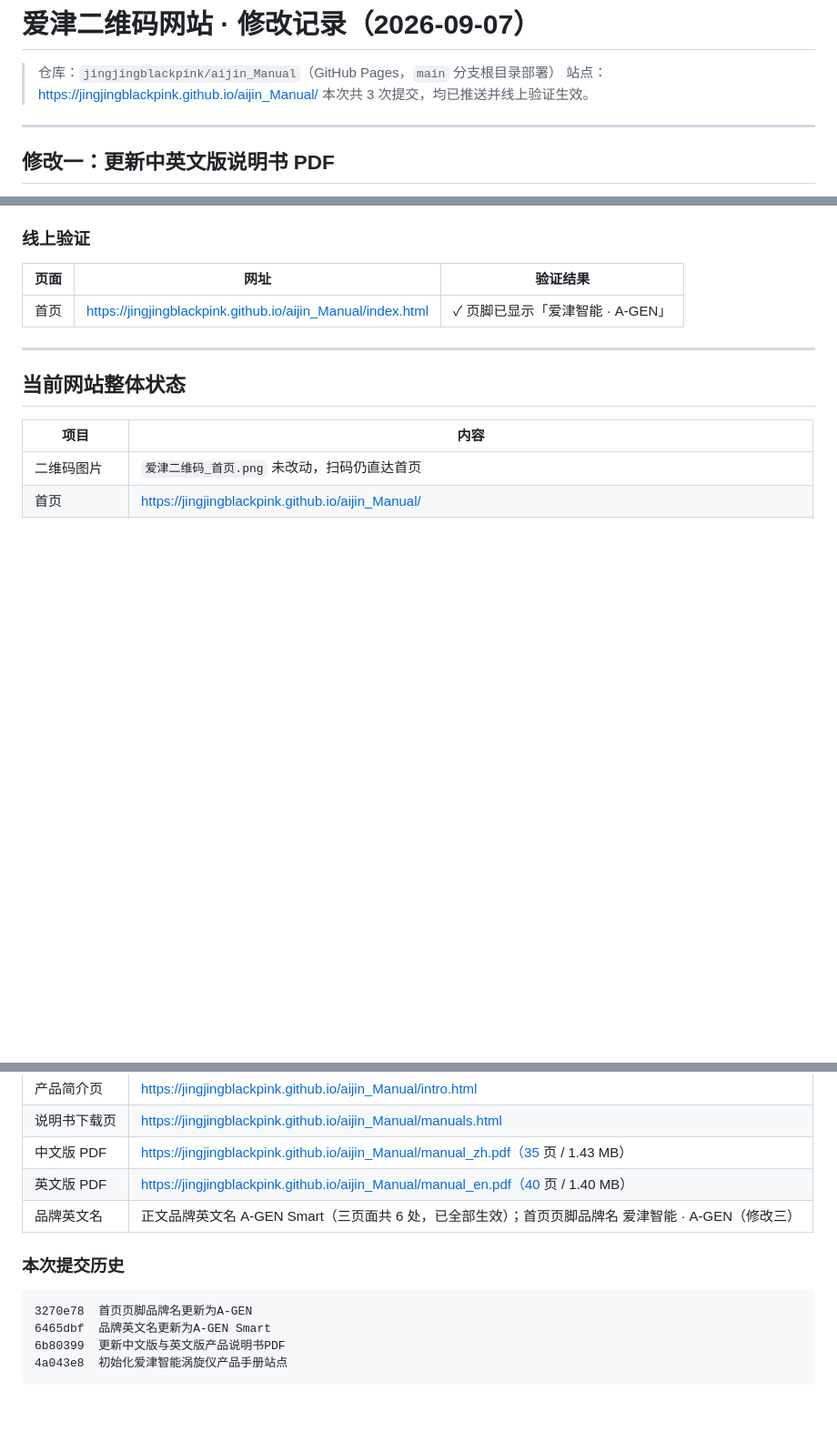
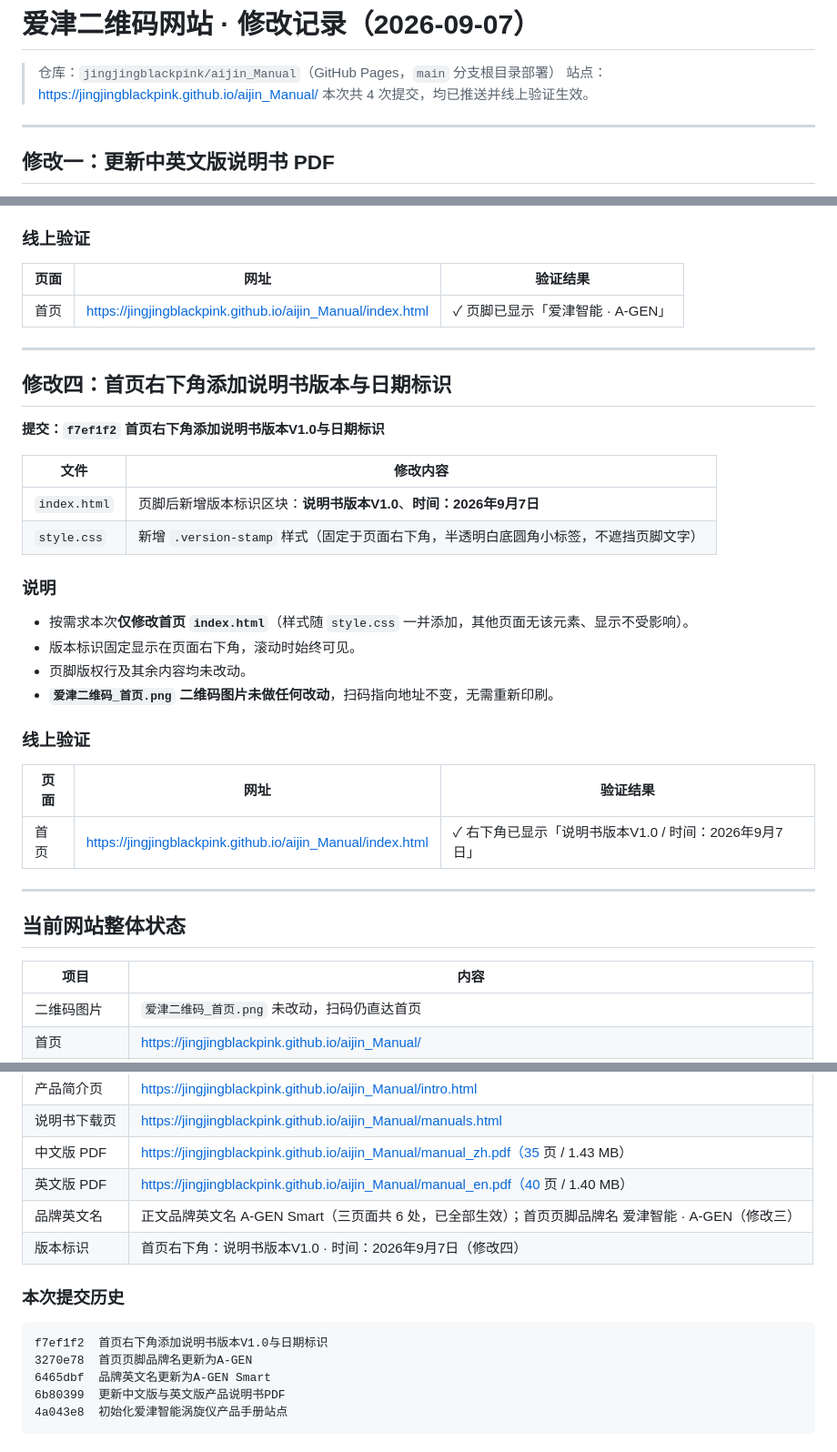
Before and after one commit to jingjingblackpink/aijin_Manual, a Markdown page: 修改记录_20260907.md, 3 parts joined by grey strips. Shown at 91% size. GitHub-like rendering; blank space fills up the shorter version.

Commit message:
更新20260907修改记录文档

````diff
--- a/修改记录_20260907.md
+++ b/修改记录_20260907.md
@@ -2,7 +2,7 @@
 
 > 仓库：`jingjingblackpink/aijin_Manual`（GitHub Pages，`main` 分支根目录部署）
 > 站点：https://jingjingblackpink.github.io/aijin_Manual/
-> 本次共 3 次提交，均已推送并线上验证生效。
+> 本次共 4 次提交，均已推送并线上验证生效。
 
 ---
 
@@ -81,6 +81,30 @@
 
 ---
 
+## 修改四：首页右下角添加说明书版本与日期标识
+
+**提交：`f7ef1f2` 首页右下角添加说明书版本V1.0与日期标识**
+
+| 文件 | 修改内容 |
+|------|----------|
+| `index.html` | 页脚后新增版本标识区块：**说明书版本V1.0**、**时间：2026年9月7日** |
+| `style.css` | 新增 `.version-stamp` 样式（固定于页面右下角，半透明白底圆角小标签，不遮挡页脚文字） |
+
+### 说明
+
+- 按需求本次**仅修改首页 `index.html`**（样式随 `style.css` 一并添加，其他页面无该元素、显示不受影响）。
+- 版本标识固定显示在页面右下角，滚动时始终可见。
+- 页脚版权行及其余内容均未改动。
+- **`爱津二维码_首页.png` 二维码图片未做任何改动**，扫码指向地址不变，无需重新印刷。
+
+### 线上验证
+
+| 页面 | 网址 | 验证结果 |
+|------|------|----------|
+| 首页 | https://jingjingblackpink.github.io/aijin_Manual/index.html | ✓ 右下角已显示「说明书版本V1.0 / 时间：2026年9月7日」 |
+
+---
+
 ## 当前网站整体状态
 
 | 项目 | 内容 |
@@ -92,10 +116,12 @@
 | 中文版 PDF | https://jingjingblackpink.github.io/aijin_Manual/manual_zh.pdf（35 页 / 1.43 MB） |
 | 英文版 PDF | https://jingjingblackpink.github.io/aijin_Manual/manual_en.pdf（40 页 / 1.40 MB） |
 | 品牌英文名 | 正文品牌英文名 A-GEN Smart（三页面共 6 处，已全部生效）；首页页脚品牌名 爱津智能 · A-GEN（修改三） |
+| 版本标识 | 首页右下角：说明书版本V1.0 · 时间：2026年9月7日（修改四） |
 
 ### 本次提交历史
 
 ```
+f7ef1f2  首页右下角添加说明书版本V1.0与日期标识
 3270e78  首页页脚品牌名更新为A-GEN
 6465dbf  品牌英文名更新为A-GEN Smart
 6b80399  更新中文版与英文版产品说明书PDF
````
